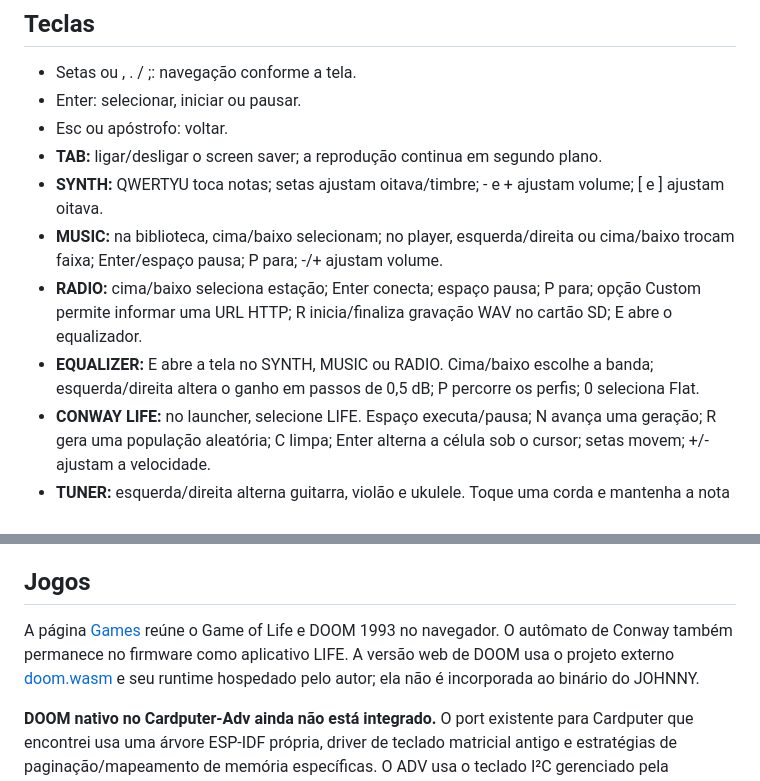
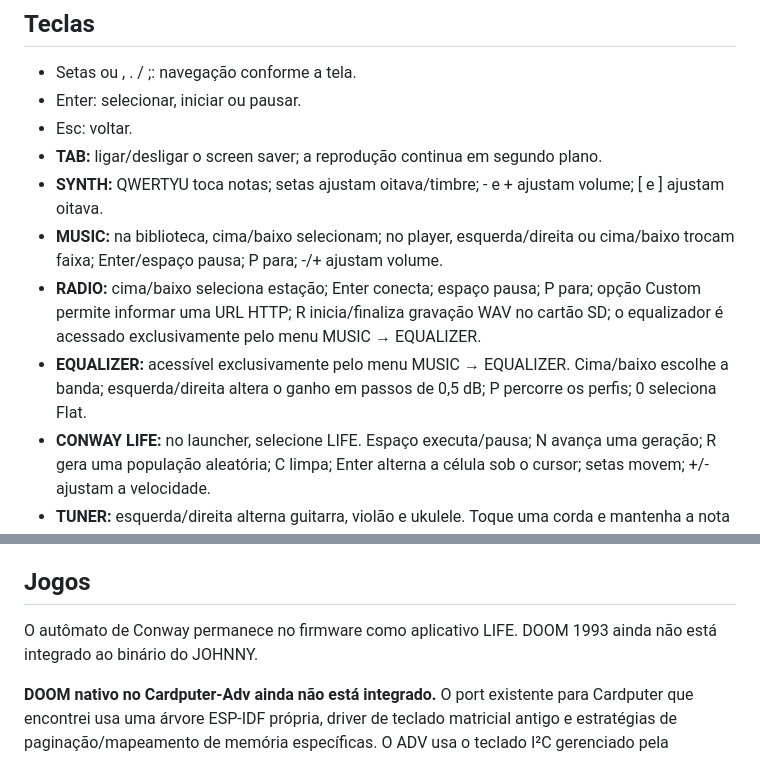
Before and after one commit to otavio-dias-leite/mp3player, a Markdown page: README.md, 2 parts joined by grey strips. GitHub-like rendering.

Commit message:
Document menu-only equalizer navigation

```diff
--- a/README.md
+++ b/README.md
@@ -58,12 +58,12 @@ O rádio web usa HTTP/ICY MP3. URLs personalizadas devem começar por http://; H
 
 - Setas ou , . / ;: navegação conforme a tela.
 - Enter: selecionar, iniciar ou pausar.
-- Esc ou apóstrofo: voltar.
+- Esc: voltar.
 - **TAB:** ligar/desligar o screen saver; a reprodução continua em segundo plano.
 - **SYNTH:** QWERTYU toca notas; setas ajustam oitava/timbre; - e + ajustam volume; [ e ] ajustam oitava.
 - **MUSIC:** na biblioteca, cima/baixo selecionam; no player, esquerda/direita ou cima/baixo trocam faixa; Enter/espaço pausa; P para; -/+ ajustam volume.
-- **RADIO:** cima/baixo seleciona estação; Enter conecta; espaço pausa; P para; opção Custom permite informar uma URL HTTP; R inicia/finaliza gravação WAV no cartão SD; E abre o equalizador.
-- **EQUALIZER:** E abre a tela no SYNTH, MUSIC ou RADIO. Cima/baixo escolhe a banda; esquerda/direita altera o ganho em passos de 0,5 dB; P percorre os perfis; 0 seleciona Flat.
+- **RADIO:** cima/baixo seleciona estação; Enter conecta; espaço pausa; P para; opção Custom permite informar uma URL HTTP; R inicia/finaliza gravação WAV no cartão SD; o equalizador é acessado exclusivamente pelo menu MUSIC → EQUALIZER.
+- **EQUALIZER:** acessível exclusivamente pelo menu MUSIC → EQUALIZER. Cima/baixo escolhe a banda; esquerda/direita altera o ganho em passos de 0,5 dB; P percorre os perfis; 0 seleciona Flat.
 - **CONWAY LIFE:** no launcher, selecione LIFE. Espaço executa/pausa; N avança uma geração; R gera uma população aleatória; C limpa; Enter alterna a célula sob o cursor; setas movem; +/- ajustam a velocidade.
 - **TUNER:** esquerda/direita alterna guitarra, violão e ukulele. Toque uma corda e mantenha a nota por um instante. A leitura fica visível por até 5 segundos após o sinal desaparecer. “GRAVE DEMAIS / APERTE” indica corda frouxa; “AGUDA DEMAIS / AFROUXE” indica corda apertada. “AFINADA” aparece dentro da tolerância de ±5 cents.
 
@@ -105,6 +105,6 @@ A versão pública é controlada exclusivamente pelo arquivo `VERSION` (SemVer).
 
 ## Jogos
 
-A página [Games](games.html) reúne o Game of Life e DOOM 1993 no navegador. O autômato de Conway também permanece no firmware como aplicativo LIFE. A versão web de DOOM usa o projeto externo [doom.wasm](https://github.com/jacobenget/doom.wasm) e seu runtime hospedado pelo autor; ela não é incorporada ao binário do JOHNNY.
+O autômato de Conway permanece no firmware como aplicativo LIFE. DOOM 1993 ainda não está integrado ao binário do JOHNNY.
 
 **DOOM nativo no Cardputer-Adv ainda não está integrado.** O port existente para Cardputer que encontrei usa uma árvore ESP-IDF própria, driver de teclado matricial antigo e estratégias de paginação/mapeamento de memória específicas. O ADV usa o teclado I²C gerenciado pela biblioteca M5Cardputer e este firmware é Arduino/PlatformIO. Copiar esse port diretamente não é compatível nem seguro sem uma adaptação e validação próprias. O processador do ADV também trabalha sem PSRAM, o que exige manter o consumo de RAM sob controle.
```
